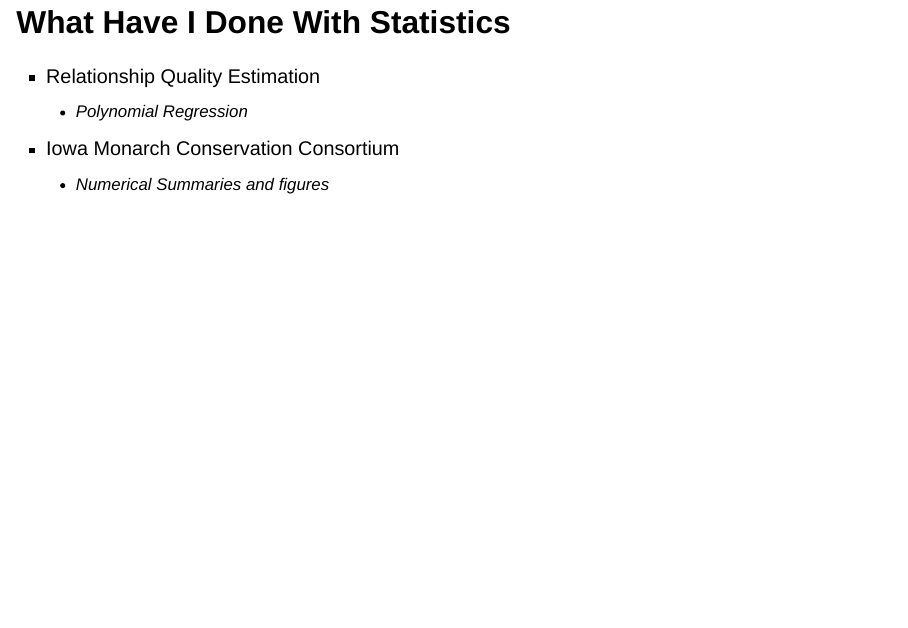
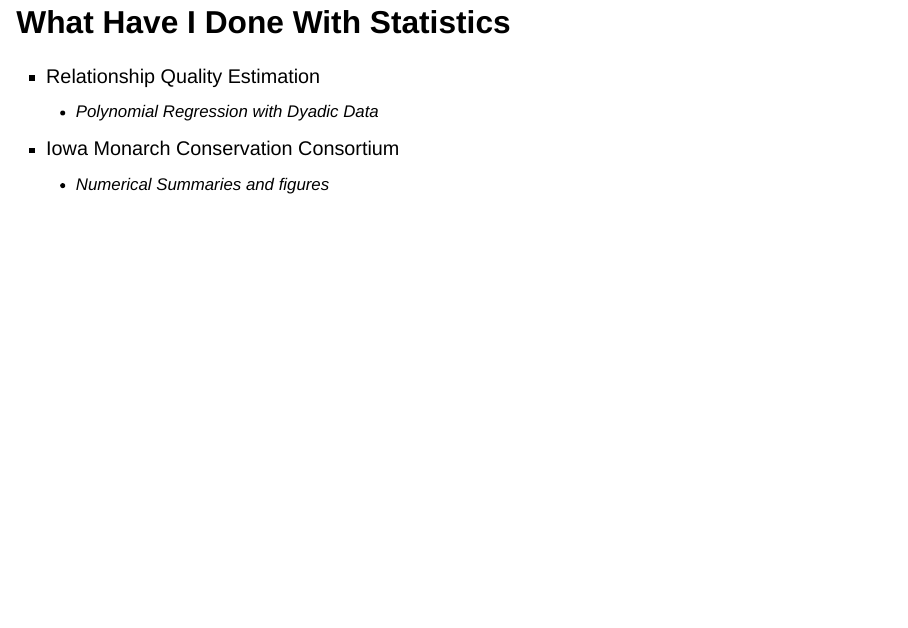
Before and after one commit to nulloa/kingchavezPresentations, a Quarto document (Presentations/2025-01-31/Math3_Presentation.qmd): page 14 of 18. Rendered offline with R 4.5, knitr and Pandoc in place of Quarto, with nearby package versions; drawn as Slidy slides in place of the format the file asks for; some code elsewhere in the file could not run offline.

Commit message:
Fix MS title

```diff
--- a/Presentations/2025-01-31/Math3_Presentation.qmd
+++ b/Presentations/2025-01-31/Math3_Presentation.qmd
@@ -89,7 +89,7 @@
 
 ::: {.incremental}
 + Relationship Quality Estimation
-  - Polynomial Regression
+  - Polynomial Regression with Dyadic Data
 + Iowa Monarch Conservation Consortium
   - Numerical Summaries and figures
 
```
